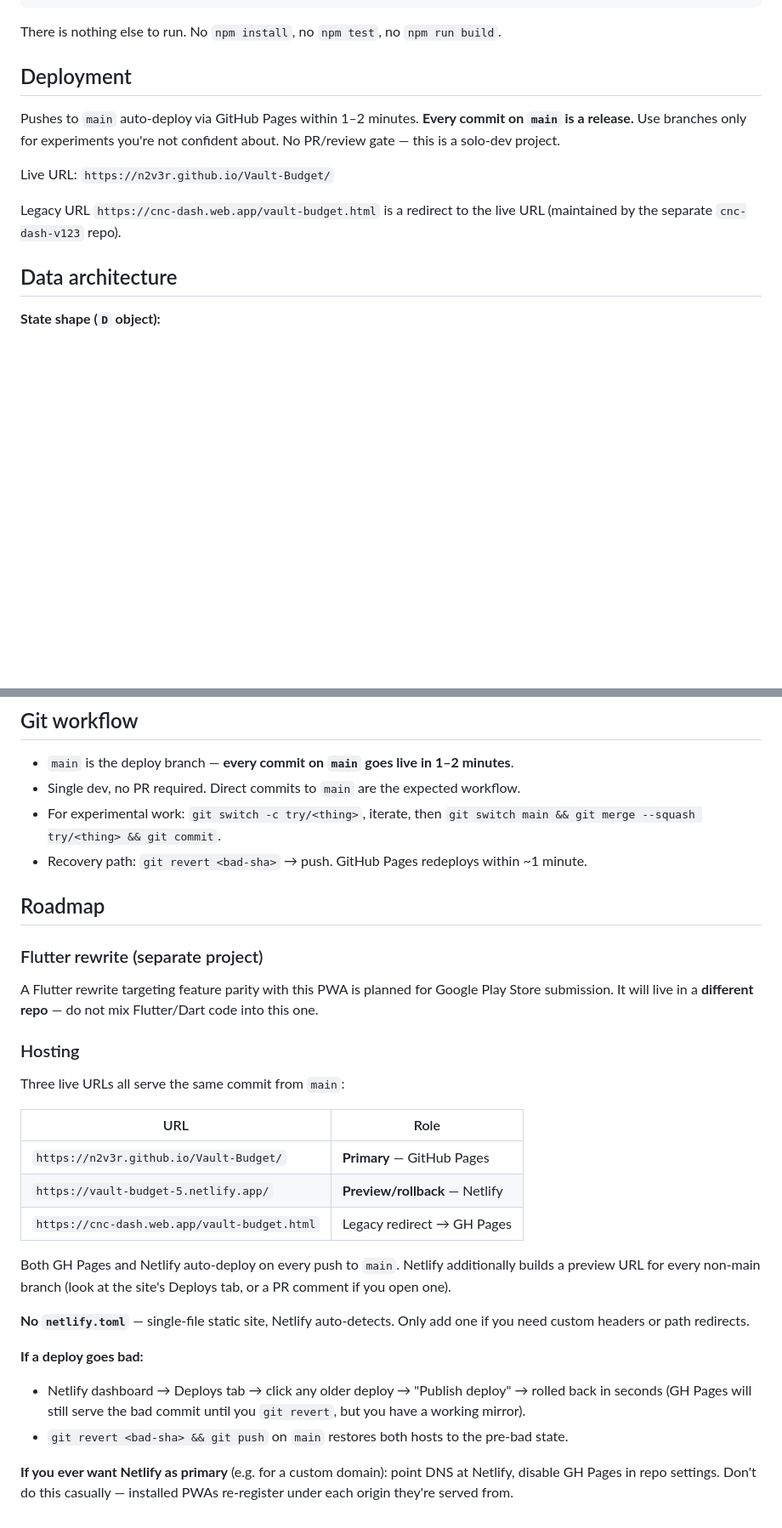
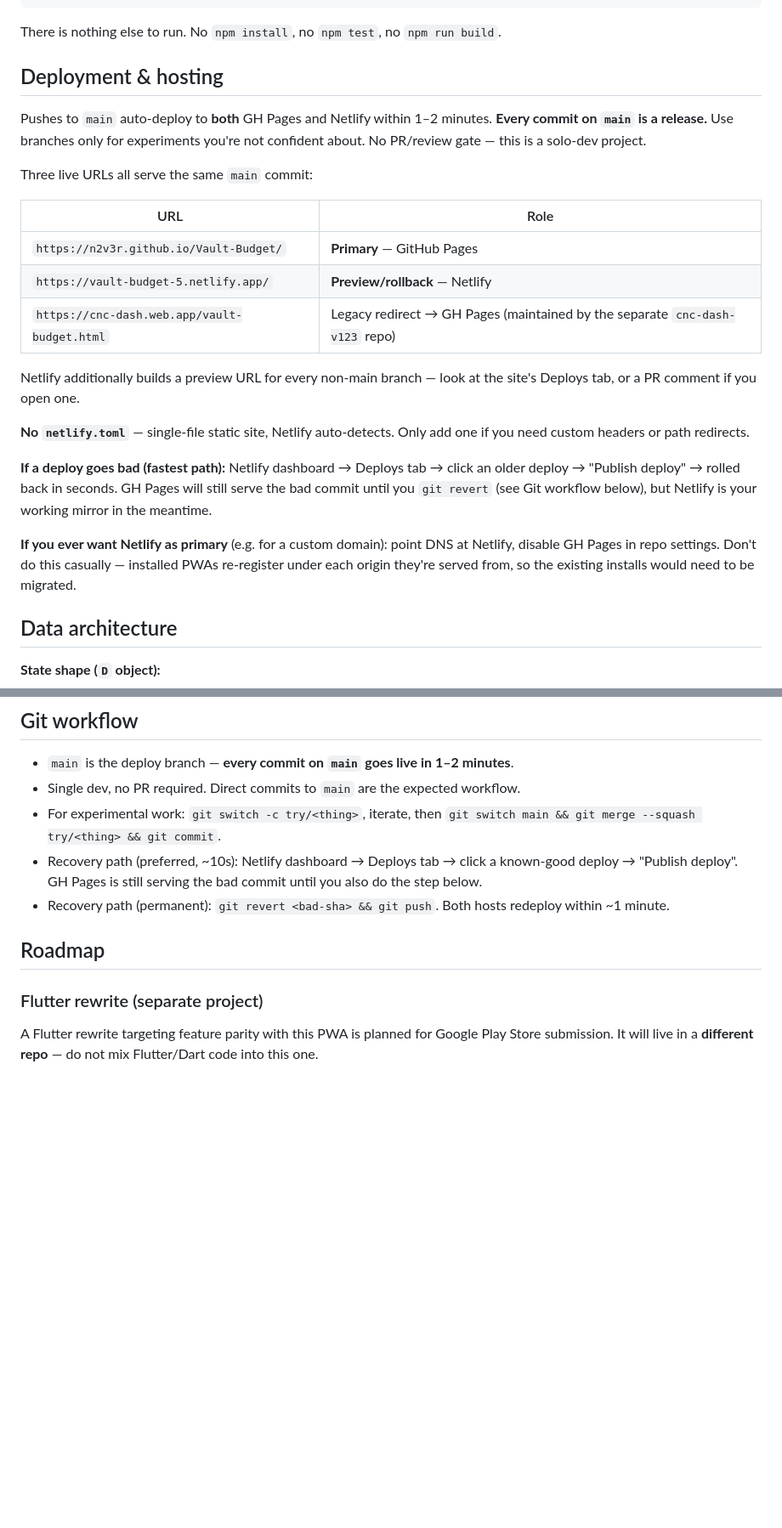
Before and after one commit to N2v3r/Vault-Budget, a Markdown page: CLAUDE.md, 2 parts joined by grey strips. Shown at 85% size. GitHub-like rendering; blank space fills up the shorter version.

Commit message:
CLAUDE.md: consolidate hosting info at top, update rollback path
Two inconsistencies fixed after adding Netlify:

- "Deployment" section only mentioned GH Pages as the live URL, while
  "Roadmap > Hosting" at the bottom listed all three URLs. Moved the
  full hosting table and rollback playbook into a single "Deployment &
  hosting" section at the top. Removed the now-redundant Roadmap >
  Hosting subsection (Roadmap is only the Flutter rewrite again).
- "Git workflow" recovery path mentioned only git revert + GH Pages.
  Now documents two paths: fastest (Netlify dashboard republish, ~10s,
  temporary until git is also fixed) and permanent (git revert + push,
  both hosts redeploy in ~1 min).

Co-Authored-By: Claude Opus 4.6 (1M context) <noreply@anthropic.com>

```diff
--- a/CLAUDE.md
+++ b/CLAUDE.md
@@ -25,16 +25,36 @@ python3 -m http.server 8000
 There is nothing else to run. No `npm install`, no `npm test`, no
 `npm run build`.
 
-## Deployment
+## Deployment & hosting
 
-Pushes to `main` auto-deploy via GitHub Pages within 1–2 minutes. **Every
-commit on `main` is a release.** Use branches only for experiments you're
-not confident about. No PR/review gate — this is a solo-dev project.
+Pushes to `main` auto-deploy to **both** GH Pages and Netlify within
+1–2 minutes. **Every commit on `main` is a release.** Use branches only
+for experiments you're not confident about. No PR/review gate — this is
+a solo-dev project.
 
-Live URL: `https://n2v3r.github.io/Vault-Budget/`
+Three live URLs all serve the same `main` commit:
 
-Legacy URL `https://cnc-dash.web.app/vault-budget.html` is a redirect to
-the live URL (maintained by the separate `cnc-dash-v123` repo).
+| URL | Role |
+|---|---|
+| `https://n2v3r.github.io/Vault-Budget/` | **Primary** — GitHub Pages |
+| `https://vault-budget-5.netlify.app/` | **Preview/rollback** — Netlify |
+| `https://cnc-dash.web.app/vault-budget.html` | Legacy redirect → GH Pages (maintained by the separate `cnc-dash-v123` repo) |
+
+Netlify additionally builds a preview URL for every non-main branch —
+look at the site's Deploys tab, or a PR comment if you open one.
+
+**No `netlify.toml`** — single-file static site, Netlify auto-detects.
+Only add one if you need custom headers or path redirects.
+
+**If a deploy goes bad (fastest path):** Netlify dashboard → Deploys tab
+→ click an older deploy → "Publish deploy" → rolled back in seconds.
+GH Pages will still serve the bad commit until you `git revert` (see
+Git workflow below), but Netlify is your working mirror in the meantime.
+
+**If you ever want Netlify as primary** (e.g. for a custom domain):
+point DNS at Netlify, disable GH Pages in repo settings. Don't do this
+casually — installed PWAs re-register under each origin they're served
+from, so the existing installs would need to be migrated.
 
 ## Data architecture
 
@@ -238,8 +258,11 @@ navigation. `xwide` flag on `p` tells components the layout mode.
   workflow.
 - For experimental work: `git switch -c try/<thing>`, iterate, then
   `git switch main && git merge --squash try/<thing> && git commit`.
-- Recovery path: `git revert <bad-sha>` → push. GitHub Pages redeploys
-  within ~1 minute.
+- Recovery path (preferred, ~10s): Netlify dashboard → Deploys tab →
+  click a known-good deploy → "Publish deploy". GH Pages is still serving
+  the bad commit until you also do the step below.
+- Recovery path (permanent): `git revert <bad-sha> && git push`. Both
+  hosts redeploy within ~1 minute.
 
 ## Roadmap
 
@@ -248,32 +271,3 @@ navigation. `xwide` flag on `p` tells components the layout mode.
 A Flutter rewrite targeting feature parity with this PWA is planned for
 Google Play Store submission. It will live in a **different repo** — do
 not mix Flutter/Dart code into this one.
-
-### Hosting
-
-Three live URLs all serve the same commit from `main`:
-
-| URL | Role |
-|---|---|
-| `https://n2v3r.github.io/Vault-Budget/` | **Primary** — GitHub Pages |
-| `https://vault-budget-5.netlify.app/` | **Preview/rollback** — Netlify |
-| `https://cnc-dash.web.app/vault-budget.html` | Legacy redirect → GH Pages |
-
-Both GH Pages and Netlify auto-deploy on every push to `main`. Netlify
-additionally builds a preview URL for every non-main branch (look at the
-site's Deploys tab, or a PR comment if you open one).
-
-**No `netlify.toml`** — single-file static site, Netlify auto-detects.
-Only add one if you need custom headers or path redirects.
-
-**If a deploy goes bad:**
-- Netlify dashboard → Deploys tab → click any older deploy → "Publish
-  deploy" → rolled back in seconds (GH Pages will still serve the bad
-  commit until you `git revert`, but you have a working mirror).
-- `git revert <bad-sha> && git push` on `main` restores both hosts to
-  the pre-bad state.
-
-**If you ever want Netlify as primary** (e.g. for a custom domain):
-point DNS at Netlify, disable GH Pages in repo settings. Don't do this
-casually — installed PWAs re-register under each origin they're served
-from.
```
